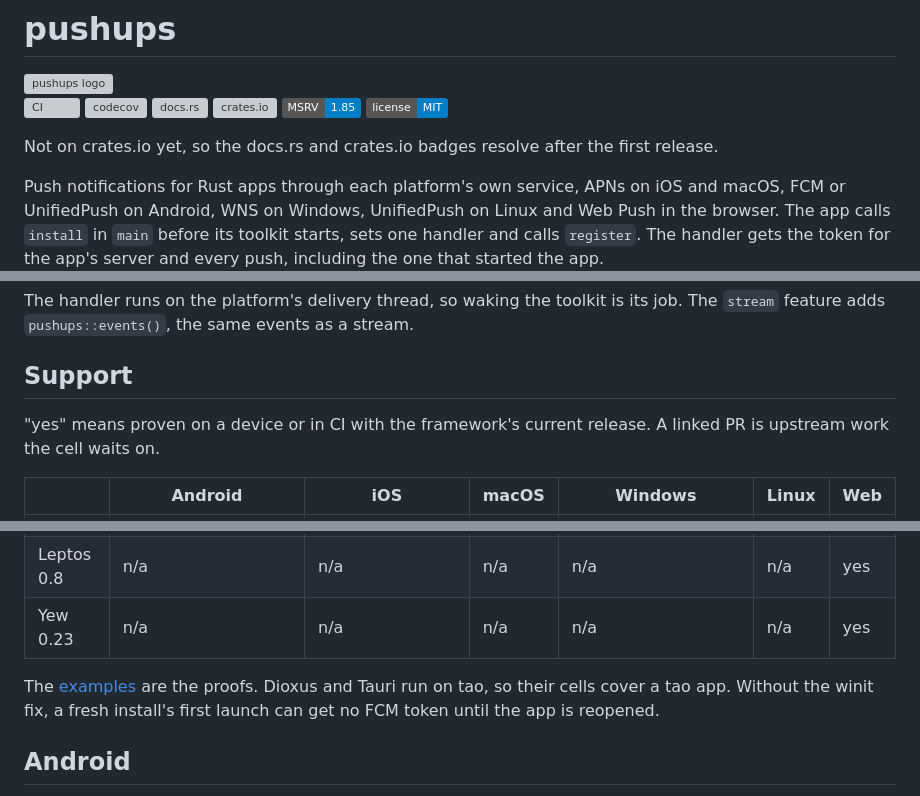
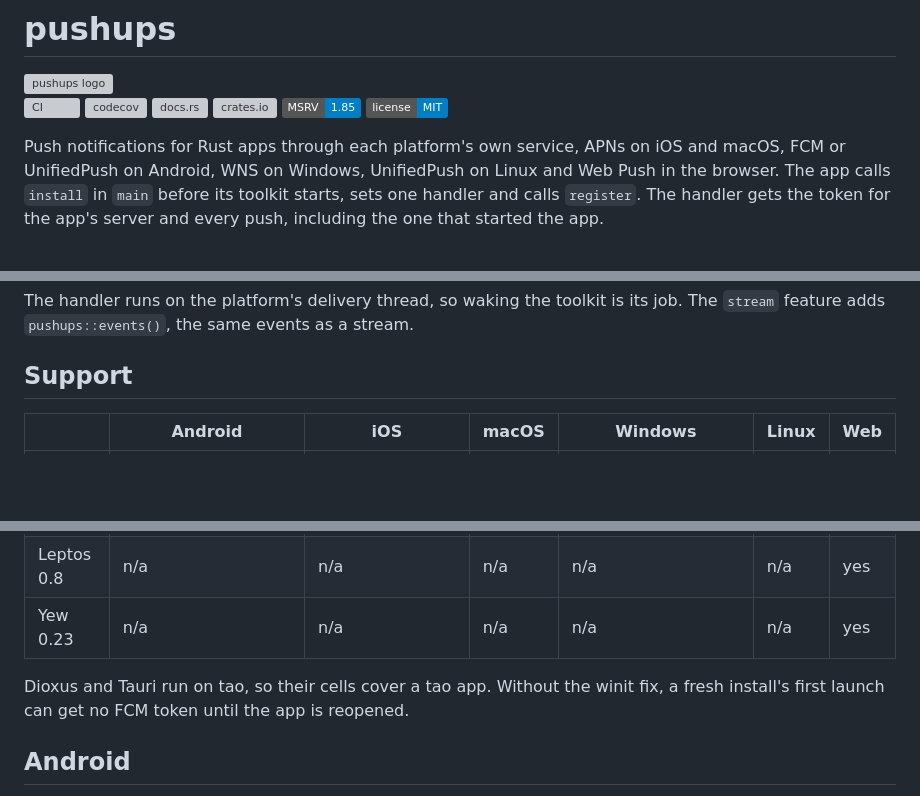
Before and after one commit to LucaCappelletti94/pushups, a Markdown page: README.md, 3 parts joined by grey strips. Rendered like a GitHub page; badges without logos; blank space fills up the shorter version; grey boxes are pictures that could not be loaded.

Commit message:
Cut the README's truisms

```diff
--- a/README.md
+++ b/README.md
@@ -8,8 +8,6 @@
 [![crates.io](https://img.shields.io/crates/v/pushups.svg)](https://crates.io/crates/pushups)
 [![MSRV](https://img.shields.io/badge/MSRV-1.85-blue)](https://blog.rust-lang.org/2025/02/20/Rust-1.85.0/)
 [![License: MIT](https://img.shields.io/badge/license-MIT-blue)](https://github.com/LucaCappelletti94/pushups/blob/main/LICENSE)
-
-Not on crates.io yet, so the docs.rs and crates.io badges resolve after the first release.
 
 Push notifications for Rust apps through each platform's own service, APNs on iOS and macOS, FCM or UnifiedPush on Android, WNS on Windows, UnifiedPush on Linux and Web Push in the browser. The app calls `install` in `main` before its toolkit starts, sets one handler and calls `register`. The handler gets the token for the app's server and every push, including the one that started the app.
 
@@ -32,8 +30,6 @@ The handler runs on the platform's delivery thread, so waking the toolkit is its
 
 ## Support
 
-"yes" means proven on a device or in CI with the framework's current release. A linked PR is upstream work the cell waits on.
-
 | | Android | iOS | macOS | Windows | Linux | Web |
 |---|---|---|---|---|---|---|
 | Dioxus 0.7 | yes, though a tap into the running app restarts it until [tao#1365](https://github.com/tauri-apps/tao/pull/1365) | yes up to iOS 26, iOS 27 needs [dioxus#5893](https://github.com/DioxusLabs/dioxus/pull/5893) | yes | panics when its window cannot take focus, as on a locked screen, until Dioxus takes [wry#1799](https://github.com/tauri-apps/wry/pull/1799) | yes | yes |
@@ -42,7 +38,7 @@ The handler runs on the platform's delivery thread, so waking the toolkit is its
 | Leptos 0.8 | n/a | n/a | n/a | n/a | n/a | yes |
 | Yew 0.23 | n/a | n/a | n/a | n/a | n/a | yes |
 
-The [examples](https://github.com/LucaCappelletti94/pushups/tree/main/examples) are the proofs. Dioxus and Tauri run on tao, so their cells cover a tao app. Without the winit fix, a fresh install's first launch can get no FCM token until the app is reopened.
+Dioxus and Tauri run on tao, so their cells cover a tao app. Without the winit fix, a fresh install's first launch can get no FCM token until the app is reopened.
 
 ## Android
 
```
